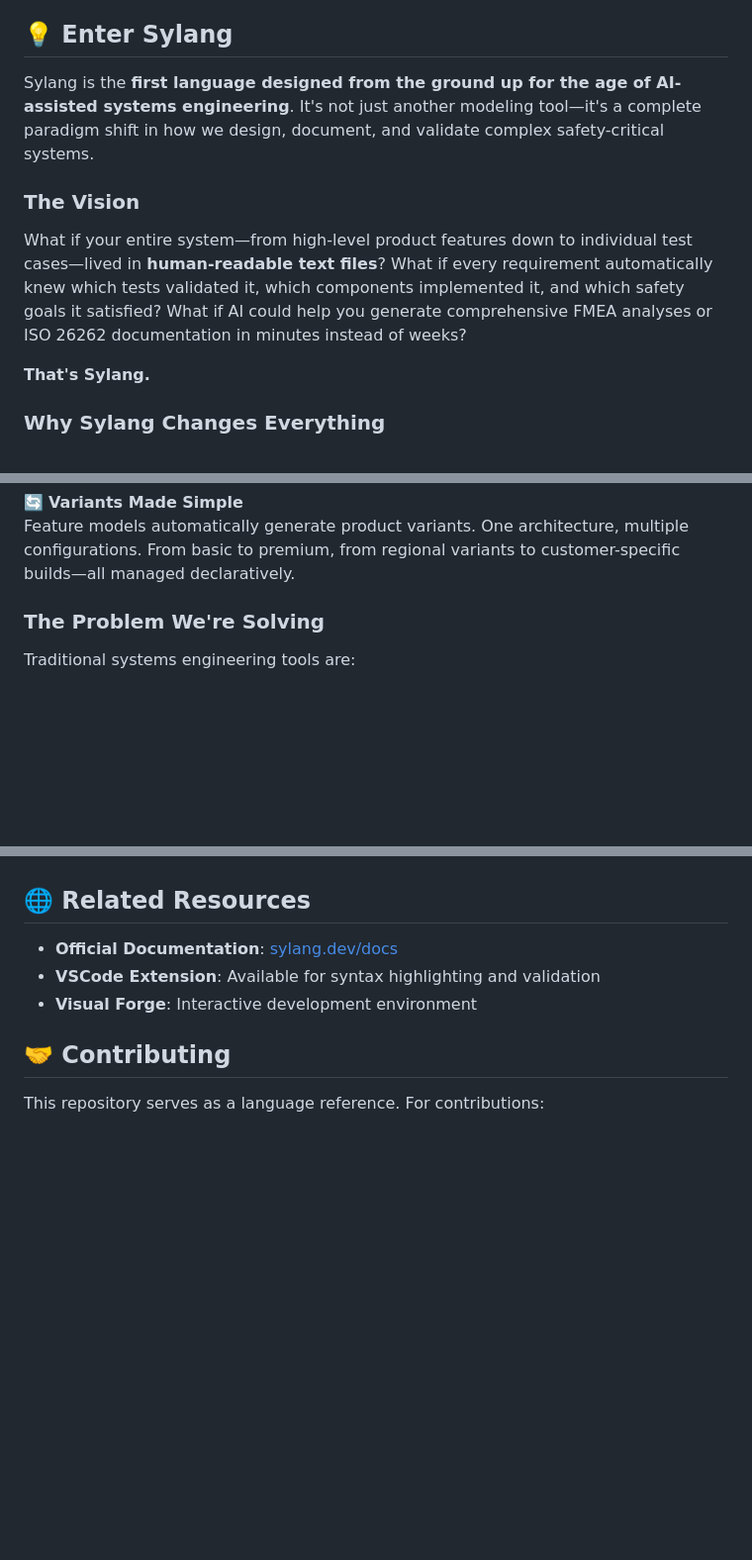
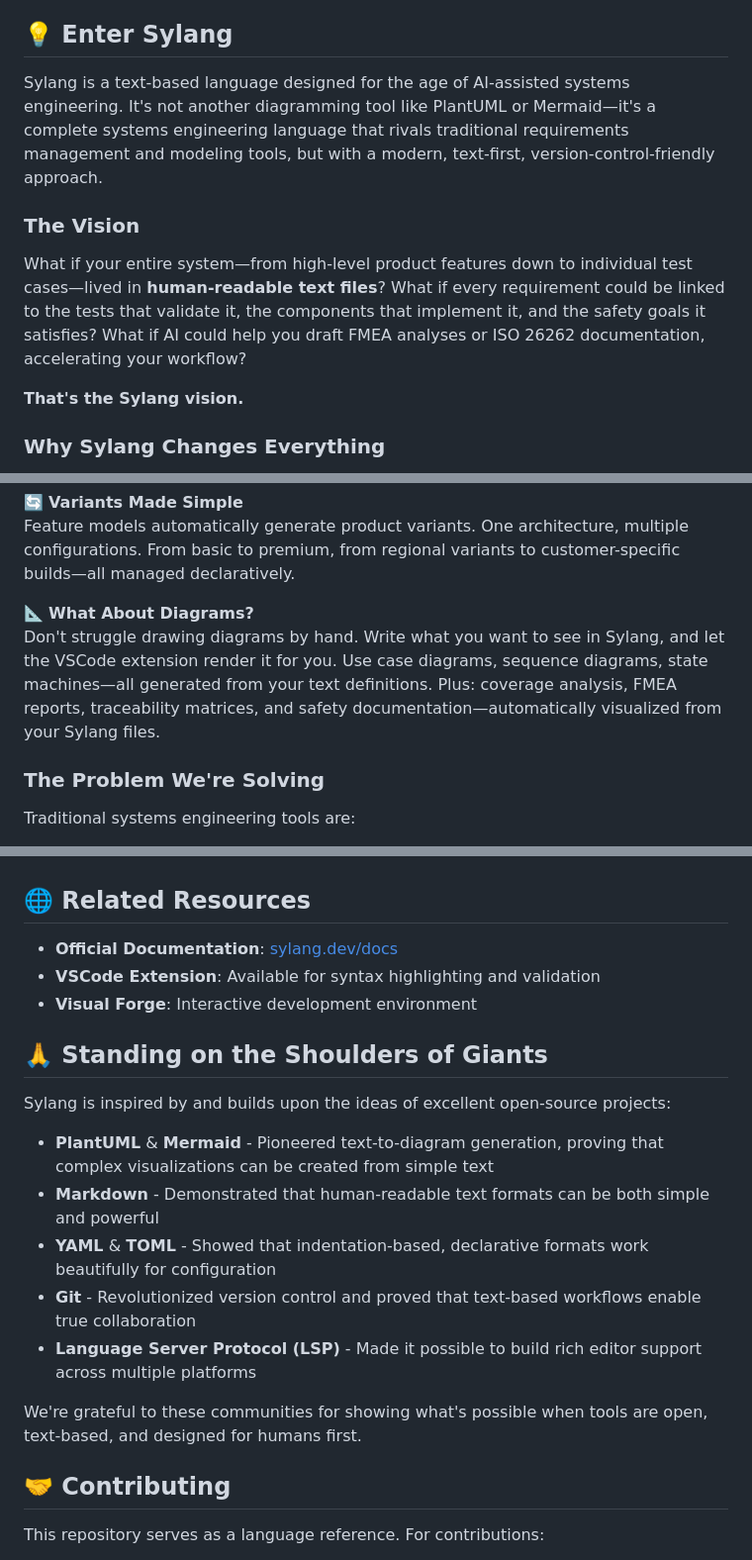
Before and after one commit to balaji-embedcentrum/sylang, a Markdown page: README.md, 3 parts joined by grey strips. Shown: that part at 99% size. Rendered like a GitHub page; blank space fills up the shorter version.

```diff
--- a/README.md
+++ b/README.md
@@ -13,13 +13,13 @@ Imagine designing an autonomous vehicle, a flight control system, or a life-savi
 
 ## 💡 Enter Sylang
 
-Sylang is the **first language designed from the ground up for the age of AI-assisted systems engineering**. It's not just another modeling tool—it's a complete paradigm shift in how we design, document, and validate complex safety-critical systems.
+Sylang is a text-based language designed for the age of AI-assisted systems engineering. It's not another diagramming tool like PlantUML or Mermaid—it's a complete systems engineering language that rivals traditional requirements management and modeling tools, but with a modern, text-first, version-control-friendly approach.
 
 ### The Vision
 
-What if your entire system—from high-level product features down to individual test cases—lived in **human-readable text files**? What if every requirement automatically knew which tests validated it, which components implemented it, and which safety goals it satisfied? What if AI could help you generate comprehensive FMEA analyses or ISO 26262 documentation in minutes instead of weeks?
+What if your entire system—from high-level product features down to individual test cases—lived in **human-readable text files**? What if every requirement could be linked to the tests that validate it, the components that implement it, and the safety goals it satisfies? What if AI could help you draft FMEA analyses or ISO 26262 documentation, accelerating your workflow?
 
-**That's Sylang.**
+**That's the Sylang vision.**
 
 ### Why Sylang Changes Everything
 
@@ -40,6 +40,9 @@ Native ISO 26262, DO-178, IEC 62304 support. ASIL levels, hazard analysis, fault
 
 🔄 **Variants Made Simple**
 Feature models automatically generate product variants. One architecture, multiple configurations. From basic to premium, from regional variants to customer-specific builds—all managed declaratively.
+
+📐 **What About Diagrams?**
+Don't struggle drawing diagrams by hand. Write what you want to see in Sylang, and let the VSCode extension render it for you. Use case diagrams, sequence diagrams, state machines—all generated from your text definitions. Plus: coverage analysis, FMEA reports, traceability matrices, and safety documentation—automatically visualized from your Sylang files.
 
 ### The Problem We're Solving
 
@@ -337,6 +374,18 @@ Sylang provides complete support for industry standards:
 - **VSCode Extension**: Available for syntax highlighting and validation
 - **Visual Forge**: Interactive development environment
 
+## 🙏 Standing on the Shoulders of Giants
+
+Sylang is inspired by and builds upon the ideas of excellent open-source projects:
+
+- **PlantUML** & **Mermaid** - Pioneered text-to-diagram generation, proving that complex visualizations can be created from simple text
+- **Markdown** - Demonstrated that human-readable text formats can be both simple and powerful
+- **YAML** & **TOML** - Showed that indentation-based, declarative formats work beautifully for configuration
+- **Git** - Revolutionized version control and proved that text-based workflows enable true collaboration
+- **Language Server Protocol (LSP)** - Made it possible to build rich editor support across multiple platforms
+
+We're grateful to these communities for showing what's possible when tools are open, text-based, and designed for humans first.
+
 ## 🤝 Contributing
 
 This repository serves as a language reference. For contributions:
```
Also changed, not shown: other parts of README.md (+37 -3 lines).
